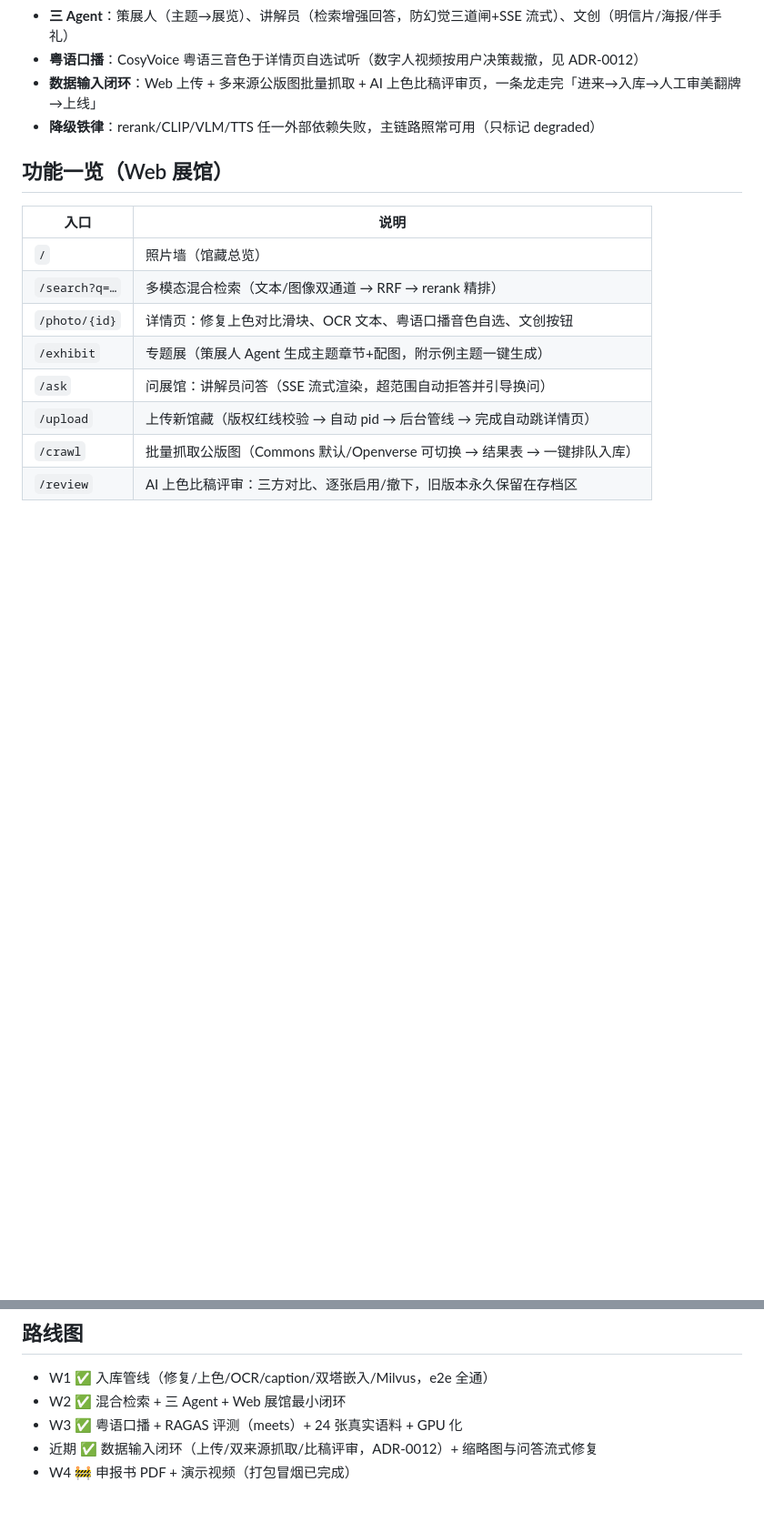
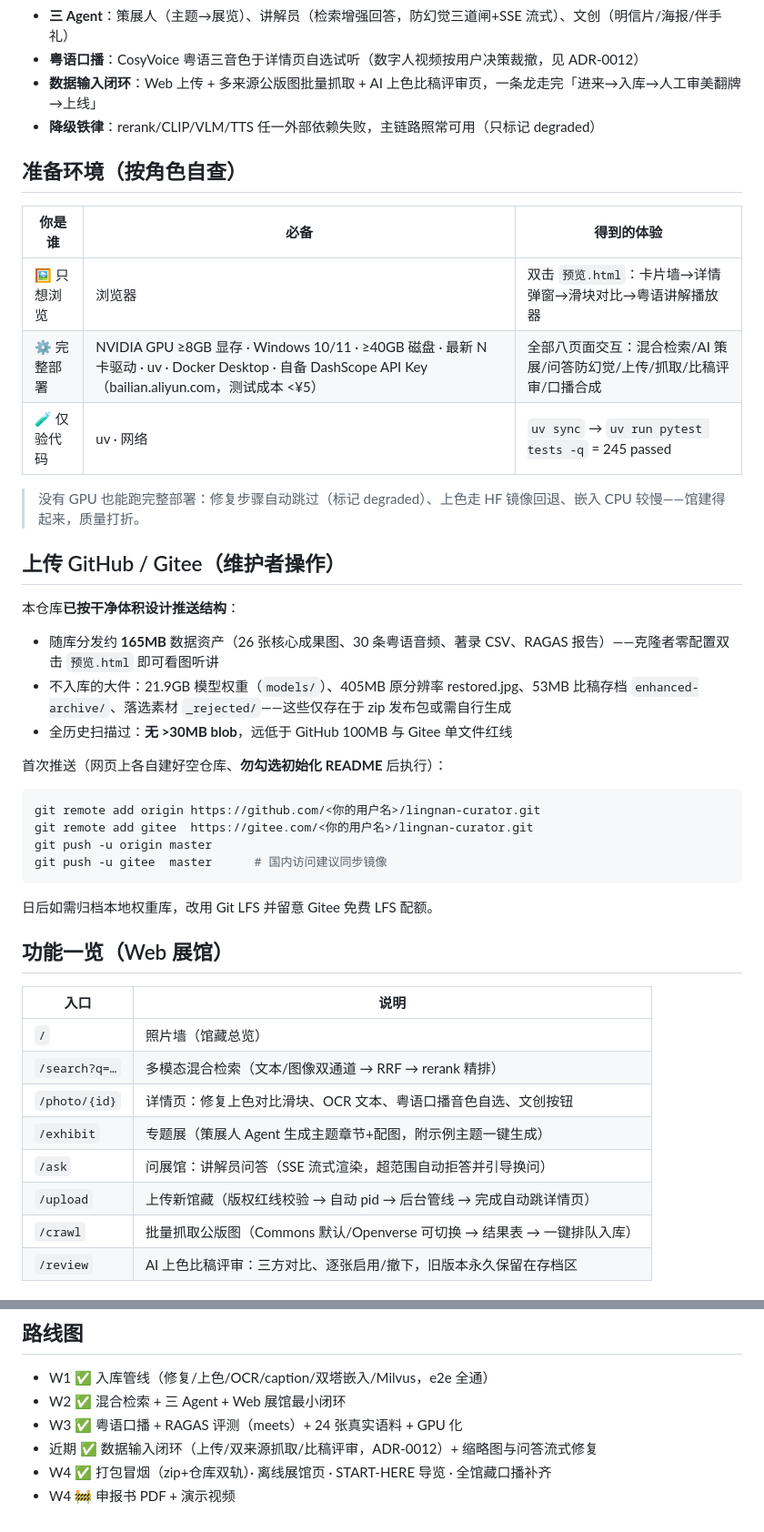
Before and after one commit to zgozh/lingnan-curator, a Markdown page: README.md, 2 parts joined by grey strips. Shown at 91% size. GitHub-like rendering; blank space fills up the shorter version.

Commit message:
docs: README 增发布指南(GitHub/Gitee)与角色环境自查表+路线图更新

````diff
--- a/README.md
+++ b/README.md
@@ -16,6 +16,35 @@
 - **粤语口播**：CosyVoice 粤语三音色于详情页自选试听（数字人视频按用户决策裁撤，见 ADR-0012）
 - **数据输入闭环**：Web 上传 + 多来源公版图批量抓取 + AI 上色比稿评审页，一条龙走完「进来→入库→人工审美翻牌→上线」
 - **降级铁律**：rerank/CLIP/VLM/TTS 任一外部依赖失败，主链路照常可用（只标记 degraded）
+
+## 准备环境（按角色自查）
+
+| 你是谁 | 必备 | 得到的体验 |
+|---|---|---|
+| 🖼 只想浏览 | 浏览器 | 双击 `预览.html`：卡片墙→详情弹窗→滑块对比→粤语讲解播放器 |
+| ⚙️ 完整部署 | NVIDIA GPU ≥8GB 显存 · Windows 10/11 · ≥40GB 磁盘 · 最新 N 卡驱动 · uv · Docker Desktop · 自备 DashScope API Key（bailian.aliyun.com，测试成本 <¥5） | 全部八页面交互：混合检索/AI 策展/问答防幻觉/上传/抓取/比稿评审/口播合成 |
+| 🧪 仅验代码 | uv · 网络 | `uv sync` → `uv run pytest tests -q` = 245 passed |
+
+> 没有 GPU 也能跑完整部署：修复步骤自动跳过（标记 degraded）、上色走 HF 镜像回退、嵌入 CPU 较慢——馆建得起来，质量打折。
+
+## 上传 GitHub / Gitee（维护者操作）
+
+本仓库**已按干净体积设计推送结构**：
+
+- 随库分发约 **165MB** 数据资产（26 张核心成果图、30 条粤语音频、著录 CSV、RAGAS 报告）——克隆者零配置双击 `预览.html` 即可看图听讲
+- 不入库的大件：21.9GB 模型权重（`models/`）、405MB 原分辨率 restored.jpg、53MB 比稿存档 `enhanced-archive/`、落选素材 `_rejected/`——这些仅存在于 zip 发布包或需自行生成
+- 全历史扫描过：**无 >30MB blob**，远低于 GitHub 100MB 与 Gitee 单文件红线
+
+首次推送（网页上各自建好空仓库、**勿勾选初始化 README** 后执行）：
+
+```bash
+git remote add origin https://github.com/<你的用户名>/lingnan-curator.git
+git remote add gitee  https://gitee.com/<你的用户名>/lingnan-curator.git
+git push -u origin master
+git push -u gitee  master      # 国内访问建议同步镜像
+```
+
+日后如需归档本地权重库，改用 Git LFS 并留意 Gitee 免费 LFS 配额。
 
 ## 功能一览（Web 展馆）
 
@@ -183,4 +212,5 @@ uv run pytest tests -q      # 245 个单测（外部服务全 mock，无需任
 - W2 ✅ 混合检索 + 三 Agent + Web 展馆最小闭环
 - W3 ✅ 粤语口播 + RAGAS 评测（meets）+ 24 张真实语料 + GPU 化
 - 近期 ✅ 数据输入闭环（上传/双来源抓取/比稿评审，ADR-0012）+ 缩略图与问答流式修复
-- W4 🚧 申报书 PDF + 演示视频（打包冒烟已完成）
+- W4 ✅ 打包冒烟（zip+仓库双轨）· 离线展馆页 · START-HERE 导览 · 全馆藏口播补齐
+- W4 🚧 申报书 PDF + 演示视频
````
